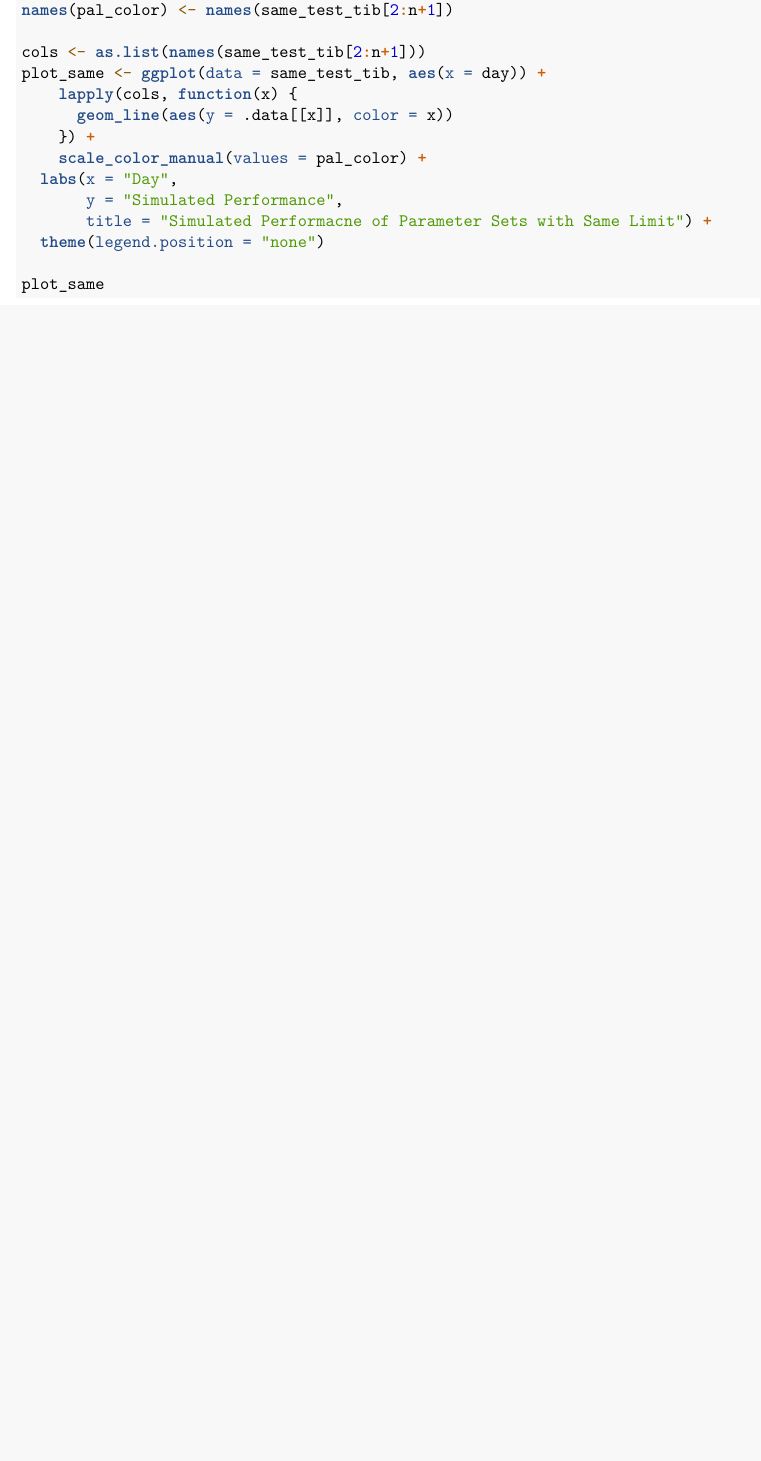
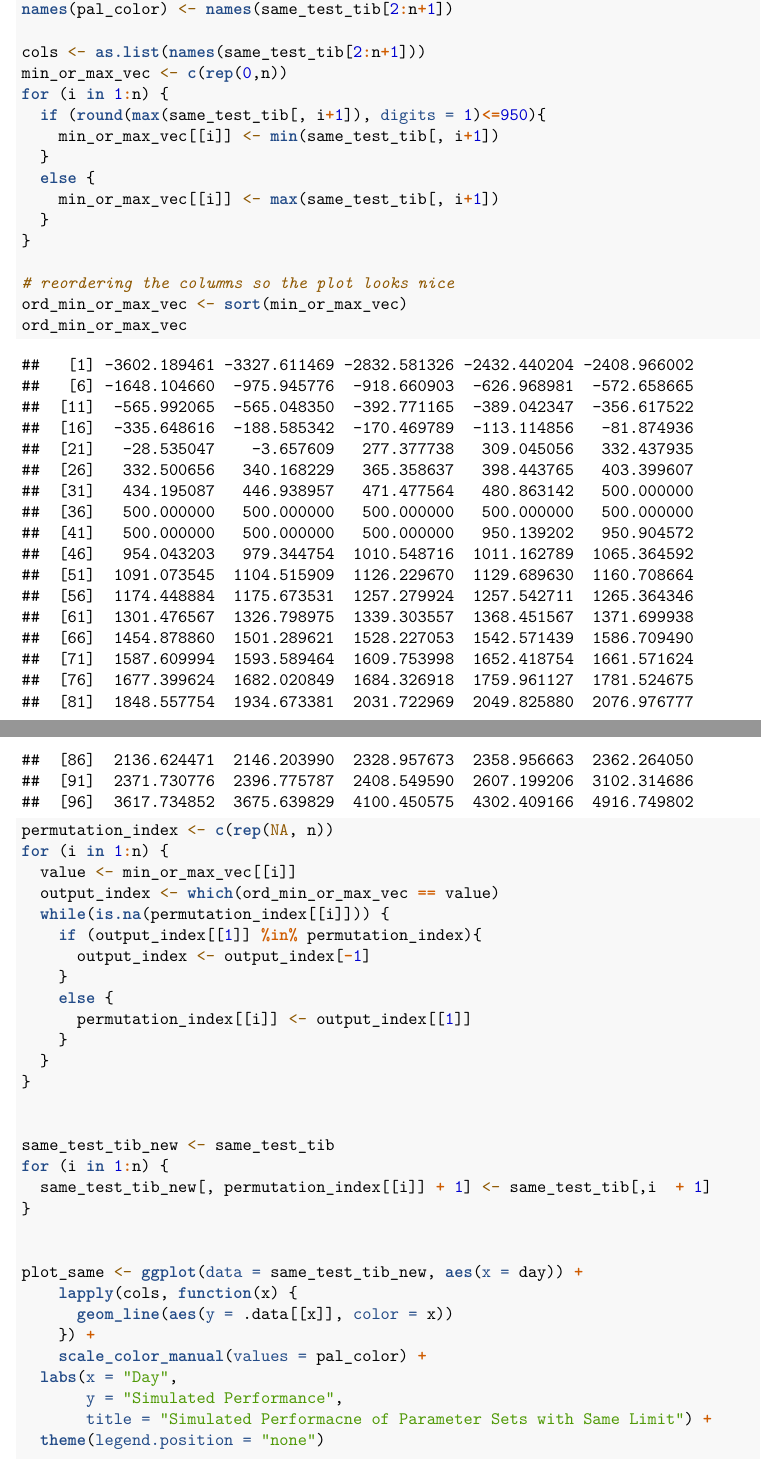
Before and after one commit to AndrewGlover5040/impulseResponse, an R Markdown document (Time-Varying-Simulation.Rmd): part of page 9 of 10 before the commit and two parts of pages 9 and 10 of 11 after it, the two joined at a grey line, cut so that both start at the same text, the shorter picture padded with empty space. Rendered offline with R 4.5, knitr and Pandoc, then LaTeX, with nearby package versions; some code elsewhere in the file could not run offline.

Commit message:
plotting same-limit curves

````diff
--- a/Time-Varying-Simulation.Rmd
+++ b/Time-Varying-Simulation.Rmd
@@ -342,7 +342,7 @@ knitr::include_graphics(stringr::str_c(rprojroot::find_rstudio_root_file(),
 ```{r}
 set.seed(443)
 C_1 <- round(lim_func(1,25,2,10), digits = 1)
-n <- 150
+n <- 100
 vec_1<- runif(n, 5, 50)+C_1
 k_1_same <- mapply(function(i) {runif(1, 1, vec_1[[i]])}, c(1:n))
 tau_1_same <- -1/log(1-k_1_same/vec_1)
@@ -379,7 +379,41 @@ pal_color <- scales::hue_pal()(n)
 names(pal_color) <- names(same_test_tib[2:n+1])
 
 cols <- as.list(names(same_test_tib[2:n+1]))
-plot_same <- ggplot(data = same_test_tib, aes(x = day)) +
+min_or_max_vec <- c(rep(0,n))
+for (i in 1:n) {
+  if (round(max(same_test_tib[, i+1]), digits = 1)<=950){
+    min_or_max_vec[[i]] <- min(same_test_tib[, i+1])
+  }
+  else {
+    min_or_max_vec[[i]] <- max(same_test_tib[, i+1])
+  }
+}
+
+# reordering the columns so the plot looks nice
+ord_min_or_max_vec <- sort(min_or_max_vec)
+ord_min_or_max_vec
+permutation_index <- c(rep(NA, n))
+for (i in 1:n) {
+  value <- min_or_max_vec[[i]]
+  output_index <- which(ord_min_or_max_vec == value)
+  while(is.na(permutation_index[[i]])) {
+    if (output_index[[1]] %in% permutation_index){
+      output_index <- output_index[-1]
+    }
+    else {
+      permutation_index[[i]] <- output_index[[1]]
+    }
+  }
+}
+
+
+same_test_tib_new <- same_test_tib
+for (i in 1:n) {
+  same_test_tib_new[, permutation_index[[i]] + 1] <- same_test_tib[,i  + 1]
+}
+
+
+plot_same <- ggplot(data = same_test_tib_new, aes(x = day)) +
     lapply(cols, function(x) {
       geom_line(aes(y = .data[[x]], color = x))
     }) +
````
Also changed, not shown: Time-Varying-Simulation.Rmd (2 more changed lines).
